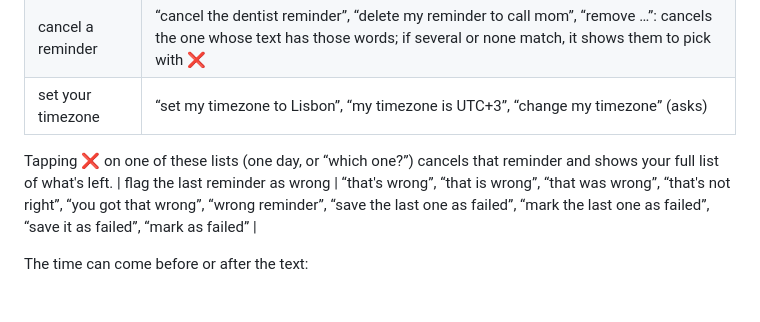
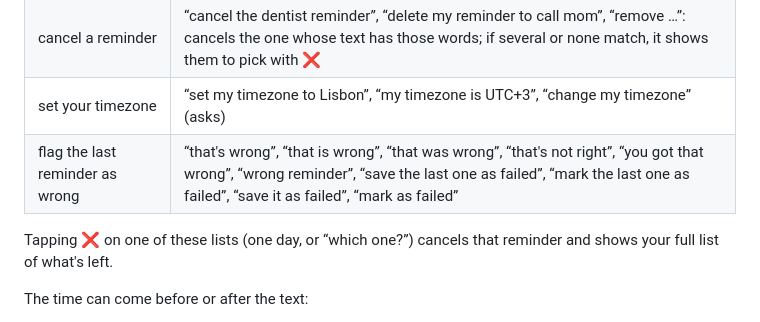
Before and after one commit to qetlife/roman-tech-bot, a Markdown page: docs/user-guide.md, the part around the change. Drawn GitHub-style.

Commit message:
Docs: keep the trigger table in one piece
Co-Authored-By: Claude Opus 5.5 <noreply@anthropic.com>

```diff
--- a/docs/user-guide.md
+++ b/docs/user-guide.md
@@ -107,10 +107,10 @@ are fine; small typos too, see [Typos](#typos)):
 | list one day      | “what do I have tomorrow?”, “what's on friday?”, “my reminders on dec 24”, “anything on monday?” (repeats included, also ones that already went off today) |
 | cancel a reminder | “cancel the dentist reminder”, “delete my reminder to call mom”, “remove …”: cancels the one whose text has those words; if several or none match, it shows them to pick with ❌ |
 | set your timezone | “set my timezone to Lisbon”, “my timezone is UTC+3”, “change my timezone” (asks) |
+| flag the last reminder as wrong | “that's wrong”, “that is wrong”, “that was wrong”, “that's not right”, “you got that wrong”, “wrong reminder”, “save the last one as failed”, “mark the last one as failed”, “save it as failed”, “mark as failed” |
 
 Tapping ❌ on one of these lists (one day, or “which one?”) cancels that
 reminder and shows your full list of what's left.
-| flag the last reminder as wrong | “that's wrong”, “that is wrong”, “that was wrong”, “that's not right”, “you got that wrong”, “wrong reminder”, “save the last one as failed”, “mark the last one as failed”, “save it as failed”, “mark as failed” |
 
 The time can come before or after the text:
 
```
